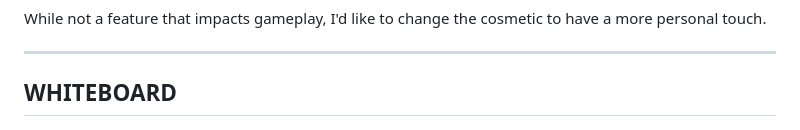
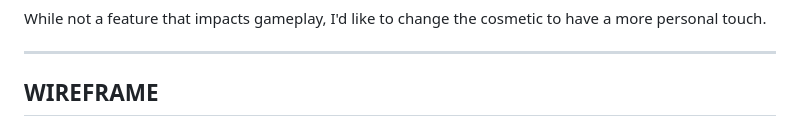
Before and after one commit to jondavila/mountain-climber, a Markdown page: README.md, the part around the change. Rendered like a GitHub page.

Commit message:
fix: changed whiteboard to wireframe

```diff
--- a/README.md
+++ b/README.md
@@ -152,5 +152,5 @@ While not a feature that impacts gameplay, I'd like to change the cosmetic to ha
 
 ---
 
-## WHITEBOARD
+## WIREFRAME
 ![whiteboard](/images/whiteboard.png)
```
